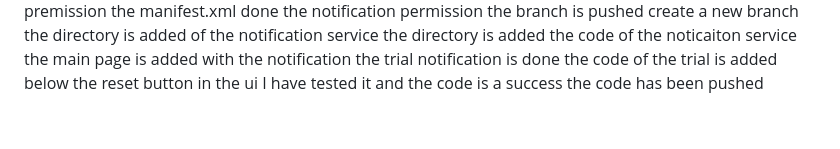
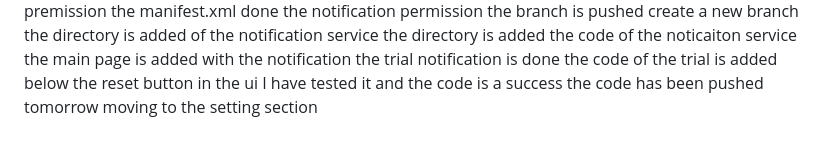
Before and after one commit to AaditAntony/work_pulse, a Markdown page: README.md, the part around the change. Rendered like a GitHub page.

```diff
--- a/README.md
+++ b/README.md
@@ -112,3 +112,4 @@ the trial notification is done
 the code of the trial is added below the reset button in the ui
 I have tested it and the code is a success
 the code has been pushed
+tomorrow moving to the setting section
```
